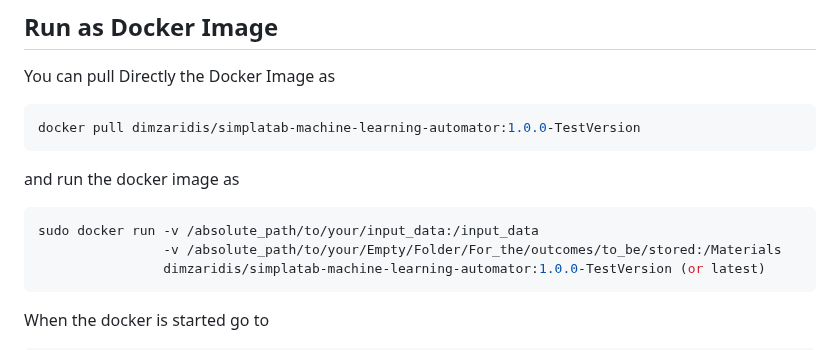
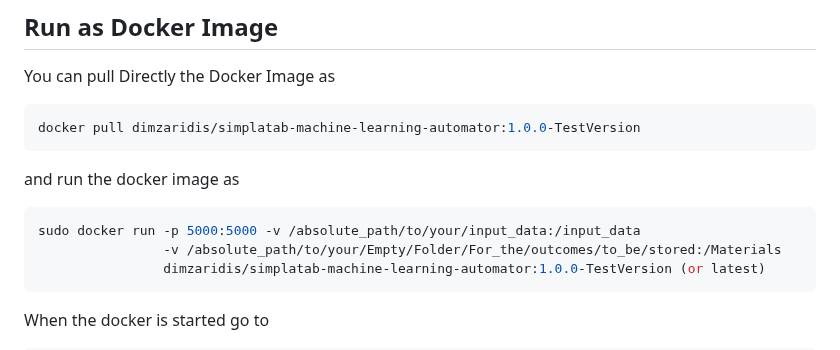
Before and after one commit to dzaridis/simplatab-machine-learning-automator, a Markdown page: README.md, the part around the change. Rendered like a GitHub page.

````diff
--- a/README.md
+++ b/README.md
@@ -46,7 +46,7 @@ docker pull dimzaridis/simplatab-machine-learning-automator:1.0.0-TestVersion
 ```
 and run the docker image as
 ```bash
-sudo docker run -v /absolute_path/to/your/input_data:/input_data
+sudo docker run -p 5000:5000 -v /absolute_path/to/your/input_data:/input_data
                 -v /absolute_path/to/your/Empty/Folder/For_the/outcomes/to_be/stored:/Materials
                 dimzaridis/simplatab-machine-learning-automator:1.0.0-TestVersion (or latest)
 ```
````
